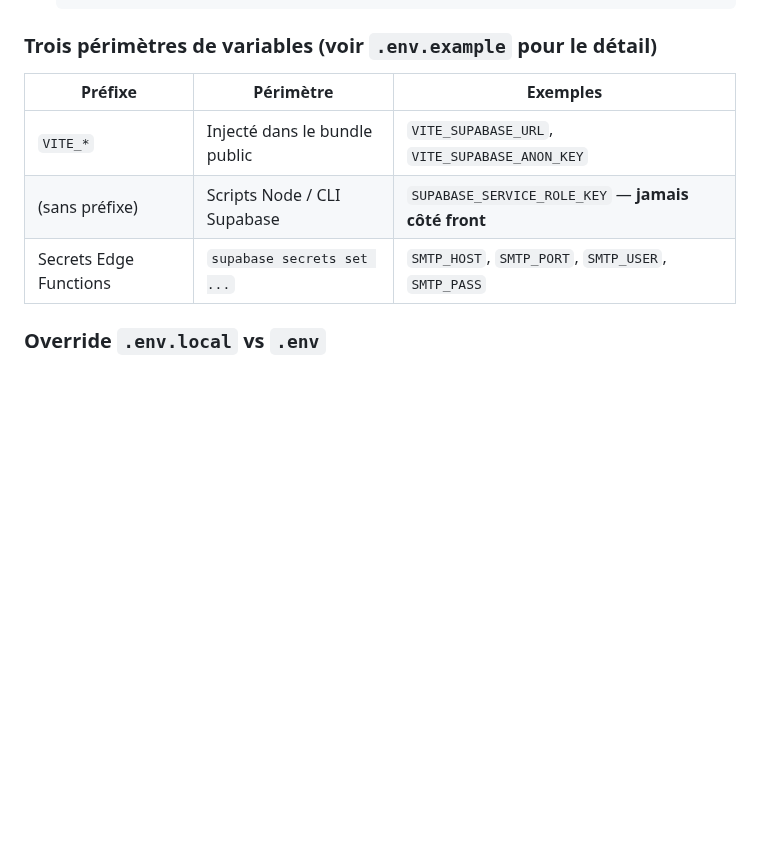
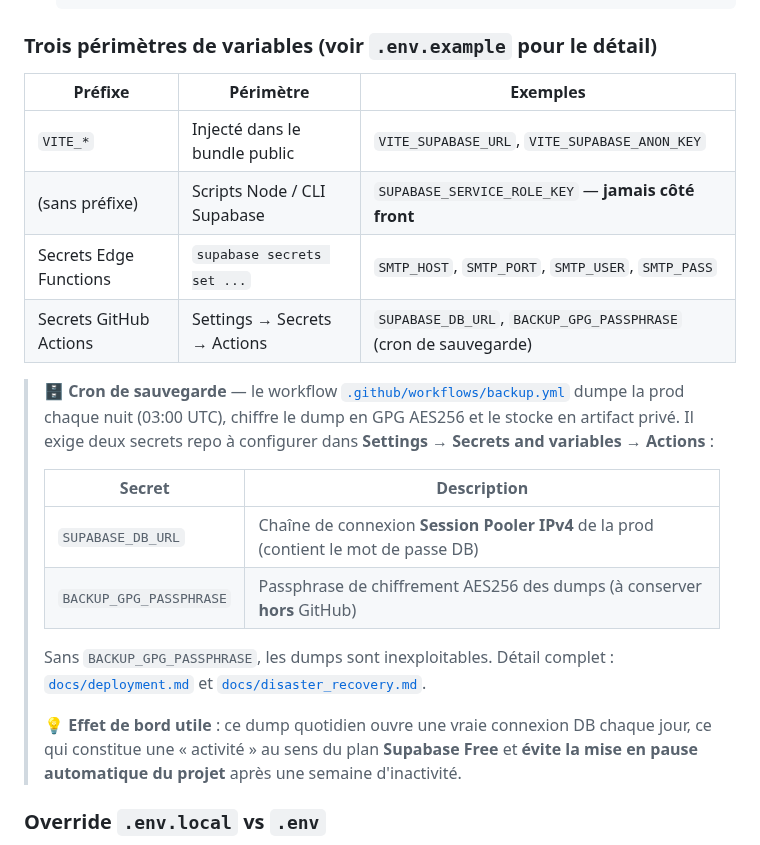
Before and after one commit to JeanFi675/appel-benevoles, a Markdown page: README.md, the part around the change. Drawn GitHub-style; blank space fills up the shorter version.

Commit message:
@ docs(readme): documente les secrets du cron de sauvegarde
Ajoute SUPABASE_DB_URL et BACKUP_GPG_PASSPHRASE au guide
d-installation (section Configuration), absents jusqu-ici du README
(ils n-etaient que dans docs/deployment.md). Note aussi l-effet
keep-alive : le dump quotidien evite la mise en pause du projet
Supabase Free apres 7 jours d-inactivite.

Co-Authored-By: Claude Opus 4.8 <noreply@anthropic.com>
@

```diff
--- a/README.md
+++ b/README.md
@@ -67,11 +67,23 @@ Le hook `prepare` (Husky) installe les hooks Git automatiquement après `npm ins
 
 ### Trois périmètres de variables (voir `.env.example` pour le détail)
 
-| Préfixe                | Périmètre                     | Exemples                                            |
-| ---------------------- | ----------------------------- | --------------------------------------------------- |
-| `VITE_*`               | Injecté dans le bundle public | `VITE_SUPABASE_URL`, `VITE_SUPABASE_ANON_KEY`       |
-| (sans préfixe)         | Scripts Node / CLI Supabase   | `SUPABASE_SERVICE_ROLE_KEY` — **jamais côté front** |
-| Secrets Edge Functions | `supabase secrets set ...`    | `SMTP_HOST`, `SMTP_PORT`, `SMTP_USER`, `SMTP_PASS`  |
+| Préfixe                | Périmètre                     | Exemples                                                        |
+| ---------------------- | ----------------------------- | --------------------------------------------------------------- |
+| `VITE_*`               | Injecté dans le bundle public | `VITE_SUPABASE_URL`, `VITE_SUPABASE_ANON_KEY`                   |
+| (sans préfixe)         | Scripts Node / CLI Supabase   | `SUPABASE_SERVICE_ROLE_KEY` — **jamais côté front**             |
+| Secrets Edge Functions | `supabase secrets set ...`    | `SMTP_HOST`, `SMTP_PORT`, `SMTP_USER`, `SMTP_PASS`              |
+| Secrets GitHub Actions | Settings → Secrets → Actions  | `SUPABASE_DB_URL`, `BACKUP_GPG_PASSPHRASE` (cron de sauvegarde) |
+
+> 🗄️ **Cron de sauvegarde** — le workflow [`.github/workflows/backup.yml`](.github/workflows/backup.yml) dumpe la prod chaque nuit (03:00 UTC), chiffre le dump en GPG AES256 et le stocke en artifact privé. Il exige deux secrets repo à configurer dans **Settings → Secrets and variables → Actions** :
+>
+> | Secret                  | Description                                                                          |
+> | ----------------------- | ------------------------------------------------------------------------------------ |
+> | `SUPABASE_DB_URL`       | Chaîne de connexion **Session Pooler IPv4** de la prod (contient le mot de passe DB) |
+> | `BACKUP_GPG_PASSPHRASE` | Passphrase de chiffrement AES256 des dumps (à conserver **hors** GitHub)             |
+>
+> Sans `BACKUP_GPG_PASSPHRASE`, les dumps sont inexploitables. Détail complet : [`docs/deployment.md`](docs/deployment.md) et [`docs/disaster_recovery.md`](docs/disaster_recovery.md).
+>
+> 💡 **Effet de bord utile** : ce dump quotidien ouvre une vraie connexion DB chaque jour, ce qui constitue une « activité » au sens du plan **Supabase Free** et **évite la mise en pause automatique du projet** après une semaine d'inactivité.
 
 ### Override `.env.local` vs `.env`
 
```
